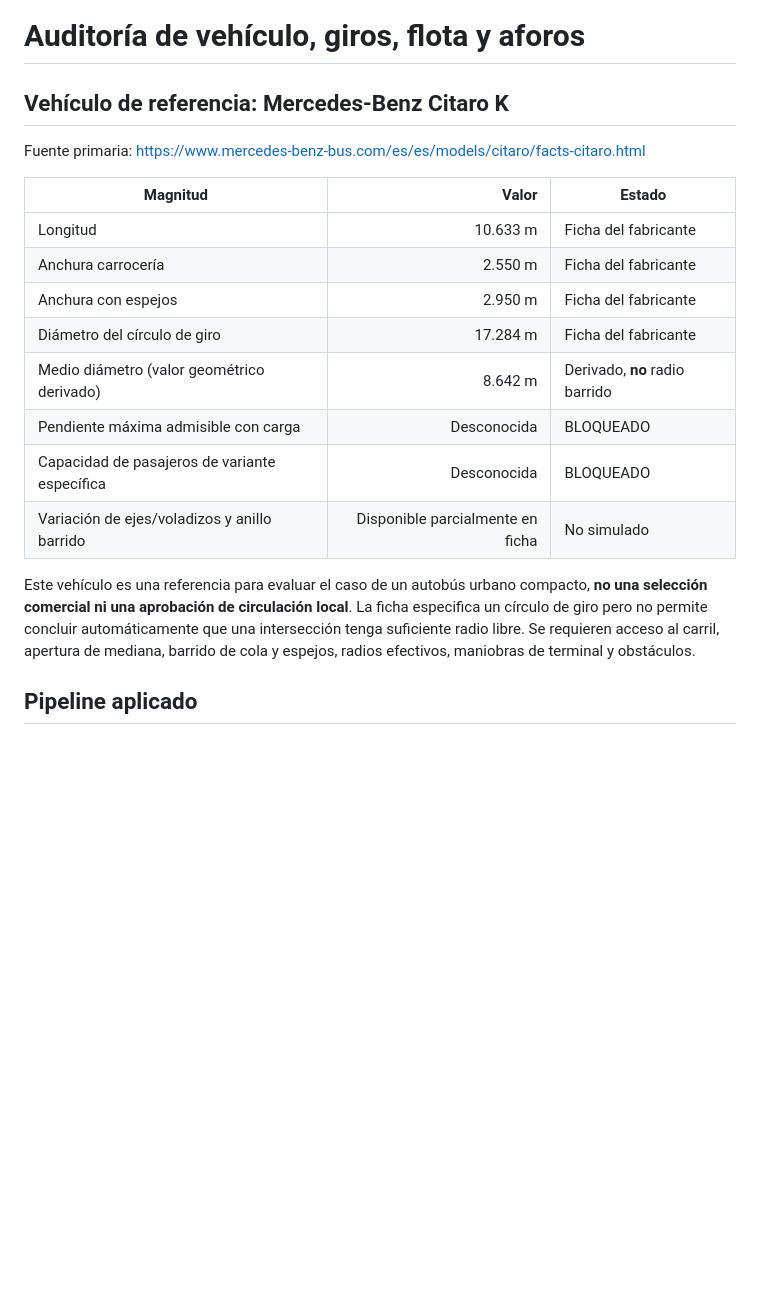
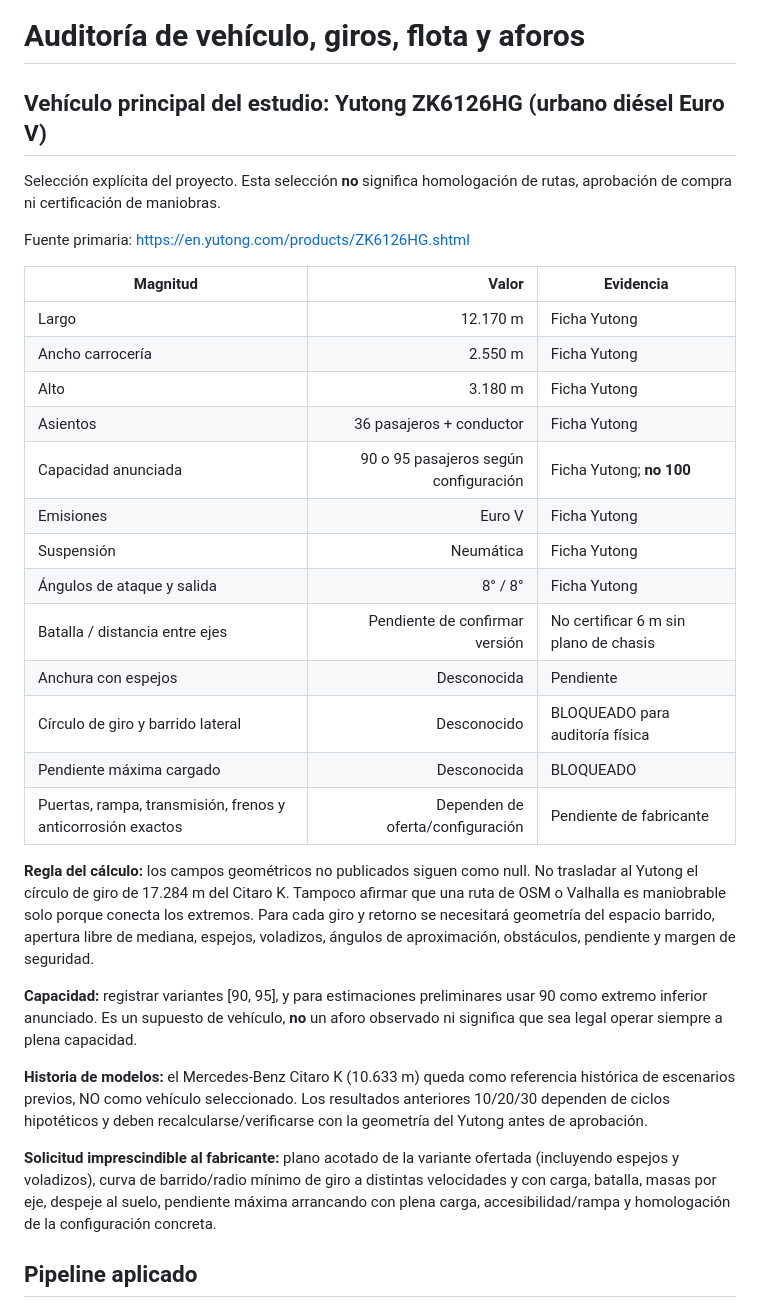
Before and after one commit to JulioMarte/my-pc-automations, a Markdown page: projects/puerto-plata-gis/VEHICLE_AND_ACCEPTANCE_AUDIT.md, the part around the change. GitHub-like rendering; blank space fills up the shorter version.

Commit message:
docs(transit): record Yutong ZK6126HG specifications and hard geometry blockers

```diff
--- a/projects/puerto-plata-gis/VEHICLE_AND_ACCEPTANCE_AUDIT.md
+++ b/projects/puerto-plata-gis/VEHICLE_AND_ACCEPTANCE_AUDIT.md
@@ -1,20 +1,34 @@
 # Auditoría de vehículo, giros, flota y aforos
 
-## Vehículo de referencia: Mercedes-Benz Citaro K
-Fuente primaria: https://www.mercedes-benz-bus.com/es/es/models/citaro/facts-citaro.html
+## Vehículo principal del estudio: Yutong ZK6126HG (urbano diésel Euro V)
 
-| Magnitud | Valor | Estado |
+Selección explícita del proyecto. Esta selección **no** significa homologación de rutas, aprobación de compra ni certificación de maniobras.
+
+Fuente primaria: https://en.yutong.com/products/ZK6126HG.shtml
+
+| Magnitud | Valor | Evidencia |
 |---|---:|---|
-| Longitud | 10.633 m | Ficha del fabricante |
-| Anchura carrocería | 2.550 m | Ficha del fabricante |
-| Anchura con espejos | 2.950 m | Ficha del fabricante |
-| Diámetro del círculo de giro | 17.284 m | Ficha del fabricante |
-| Medio diámetro (valor geométrico derivado) | 8.642 m | Derivado, **no** radio barrido |
-| Pendiente máxima admisible con carga | Desconocida | BLOQUEADO |
-| Capacidad de pasajeros de variante específica | Desconocida | BLOQUEADO |
-| Variación de ejes/voladizos y anillo barrido | Disponible parcialmente en ficha | No simulado |
+| Largo | 12.170 m | Ficha Yutong |
+| Ancho carrocería | 2.550 m | Ficha Yutong |
+| Alto | 3.180 m | Ficha Yutong |
+| Asientos | 36 pasajeros + conductor | Ficha Yutong |
+| Capacidad anunciada | 90 o 95 pasajeros según configuración | Ficha Yutong; **no 100** |
+| Emisiones | Euro V | Ficha Yutong |
+| Suspensión | Neumática | Ficha Yutong |
+| Ángulos de ataque y salida | 8° / 8° | Ficha Yutong |
+| Batalla / distancia entre ejes | Pendiente de confirmar versión | No certificar 6 m sin plano de chasis |
+| Anchura con espejos | Desconocida | Pendiente |
+| Círculo de giro y barrido lateral | Desconocido | BLOQUEADO para auditoría física |
+| Pendiente máxima cargado | Desconocida | BLOQUEADO |
+| Puertas, rampa, transmisión, frenos y anticorrosión exactos | Dependen de oferta/configuración | Pendiente de fabricante |
 
-Este vehículo es una referencia para evaluar el caso de un autobús urbano compacto, **no una selección comercial ni una aprobación de circulación local**. La ficha especifica un círculo de giro pero no permite concluir automáticamente que una intersección tenga suficiente radio libre. Se requieren acceso al carril, apertura de mediana, barrido de cola y espejos, radios efectivos, maniobras de terminal y obstáculos.
+**Regla del cálculo:** los campos geométricos no publicados siguen como null. No trasladar al Yutong el círculo de giro de 17.284 m del Citaro K. Tampoco afirmar que una ruta de OSM o Valhalla es maniobrable solo porque conecta los extremos. Para cada giro y retorno se necesitará geometría del espacio barrido, apertura libre de mediana, espejos, voladizos, ángulos de aproximación, obstáculos, pendiente y margen de seguridad.
+
+**Capacidad:** registrar variantes [90, 95], y para estimaciones preliminares usar 90 como extremo inferior anunciado. Es un supuesto de vehículo, **no** un aforo observado ni significa que sea legal operar siempre a plena capacidad.
+
+**Historia de modelos:** el Mercedes-Benz Citaro K (10.633 m) queda como referencia histórica de escenarios previos, NO como vehículo seleccionado. Los resultados anteriores 10/20/30 dependen de ciclos hipotéticos y deben recalcularse/verificarse con la geometría del Yutong antes de aprobación.
+
+**Solicitud imprescindible al fabricante:** plano acotado de la variante ofertada (incluyendo espejos y voladizos), curva de barrido/radio mínimo de giro a distintas velocidades y con carga, batalla, masas por eje, despeje al suelo, pendiente máxima arrancando con plena carga, accesibilidad/rampa y homologación de la configuración concreta.
 
 ## Pipeline aplicado
 
```
